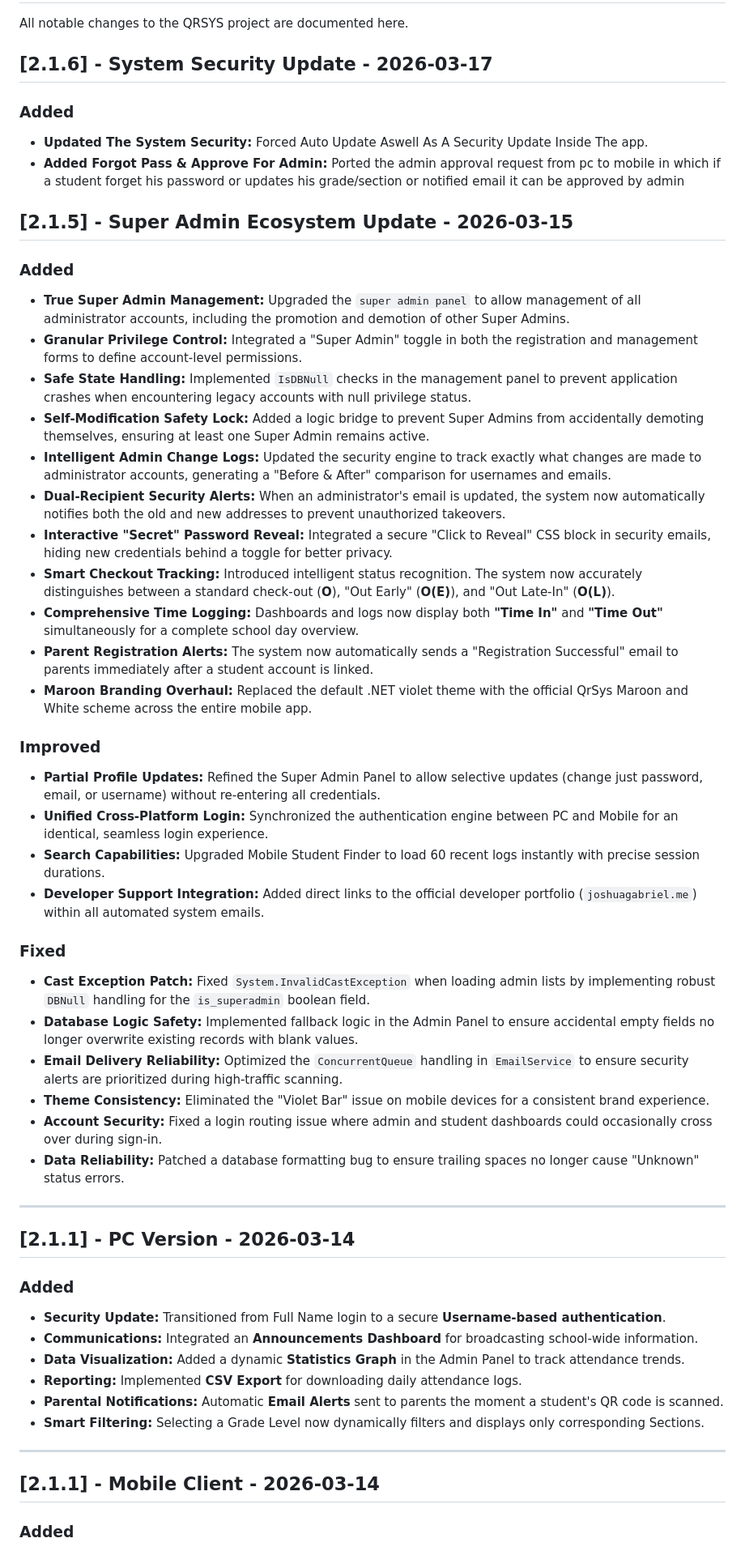
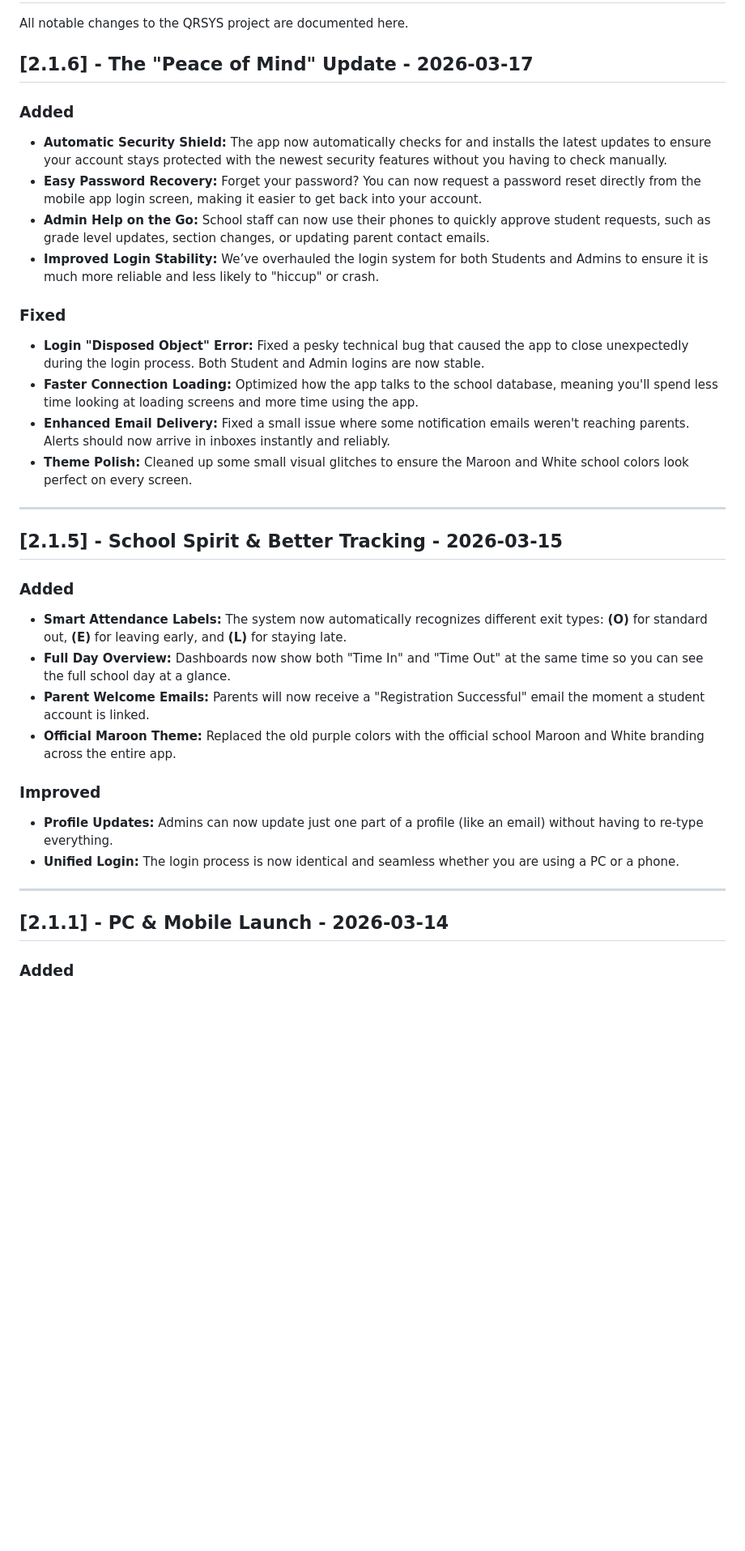
Before and after one commit to AstroNutws/Attendance-QRSYS, a Markdown page: CHANGELOG.md, the part around one of its changes. Shown at 81% size. Drawn GitHub-style; blank space fills up the shorter version.

```diff
--- a/CHANGELOG.md
+++ b/CHANGELOG.md
@@ -2,50 +2,33 @@
 
 All notable changes to the QRSYS project are documented here.
 
-## [2.1.6] - System Security Update - 2026-03-17
+## [2.1.6] - The "Peace of Mind" Update - 2026-03-17
 ### Added
-- **Updated The System Security:** Forced Auto Update Aswell As A Security Update Inside The app.
-- **Added Forgot Pass & Approve For Admin:** Ported the admin approval request from pc to mobile in which if a student forget his password or updates his grade/section or notified email it can be approved by admin
-## [2.1.5] - Super Admin Ecosystem Update - 2026-03-15
-### Added
-- **True Super Admin Management:** Upgraded the `super admin panel` to allow management of all administrator accounts, including the promotion and demotion of other Super Admins.
-- **Granular Privilege Control:** Integrated a "Super Admin" toggle in both the registration and management forms to define account-level permissions.
-- **Safe State Handling:** Implemented `IsDBNull` checks in the management panel to prevent application crashes when encountering legacy accounts with null privilege status.
-- **Self-Modification Safety Lock:** Added a logic bridge to prevent Super Admins from accidentally demoting themselves, ensuring at least one Super Admin remains active.
-- **Intelligent Admin Change Logs:** Updated the security engine to track exactly what changes are made to administrator accounts, generating a "Before & After" comparison for usernames and emails.
-- **Dual-Recipient Security Alerts:** When an administrator's email is updated, the system now automatically notifies both the old and new addresses to prevent unauthorized takeovers.
-- **Interactive "Secret" Password Reveal:** Integrated a secure "Click to Reveal" CSS block in security emails, hiding new credentials behind a toggle for better privacy.
-- **Smart Checkout Tracking:** Introduced intelligent status recognition. The system now accurately distinguishes between a standard check-out (**O**), "Out Early" (**O(E)**), and "Out Late-In" (**O(L)**).
-- **Comprehensive Time Logging:** Dashboards and logs now display both **"Time In"** and **"Time Out"** simultaneously for a complete school day overview.
-- **Parent Registration Alerts:** The system now automatically sends a "Registration Successful" email to parents immediately after a student account is linked.
-- **Maroon Branding Overhaul:** Replaced the default .NET violet theme with the official QrSys Maroon and White scheme across the entire mobile app.
-
-### Improved
-- **Partial Profile Updates:** Refined the Super Admin Panel to allow selective updates (change just password, email, or username) without re-entering all credentials.
-- **Unified Cross-Platform Login:** Synchronized the authentication engine between PC and Mobile for an identical, seamless login experience.
-- **Search Capabilities:** Upgraded Mobile Student Finder to load 60 recent logs instantly with precise session durations.
-- **Developer Support Integration:** Added direct links to the official developer portfolio (`joshuagabriel.me`) within all automated system emails.
+- **Automatic Security Shield:** The app now automatically checks for and installs the latest updates to ensure your account stays protected with the newest security features without you having to check manually.
+- **Easy Password Recovery:** Forget your password? You can now request a password reset directly from the mobile app login screen, making it easier to get back into your account.
+- **Admin Help on the Go:** School staff can now use their phones to quickly approve student requests, such as grade level updates, section changes, or updating parent contact emails.
+- **Improved Login Stability:** We’ve overhauled the login system for both Students and Admins to ensure it is much more reliable and less likely to "hiccup" or crash.
 
 ### Fixed
-- **Cast Exception Patch:** Fixed `System.InvalidCastException` when loading admin lists by implementing robust `DBNull` handling for the `is_superadmin` boolean field.
-- **Database Logic Safety:** Implemented fallback logic in the Admin Panel to ensure accidental empty fields no longer overwrite existing records with blank values.
-- **Email Delivery Reliability:** Optimized the `ConcurrentQueue` handling in `EmailService` to ensure security alerts are prioritized during high-traffic scanning.
-- **Theme Consistency:** Eliminated the "Violet Bar" issue on mobile devices for a consistent brand experience.
-- **Account Security:** Fixed a login routing issue where admin and student dashboards could occasionally cross over during sign-in.
-- **Data Reliability:** Patched a database formatting bug to ensure trailing spaces no longer cause "Unknown" status errors.
+- **Login "Disposed Object" Error:** Fixed a pesky technical bug that caused the app to close unexpectedly during the login process. Both Student and Admin logins are now stable.
+- **Faster Connection Loading:** Optimized how the app talks to the school database, meaning you'll spend less time looking at loading screens and more time using the app.
+- **Enhanced Email Delivery:** Fixed a small issue where some notification emails weren't reaching parents. Alerts should now arrive in inboxes instantly and reliably.
+- **Theme Polish:** Cleaned up some small visual glitches to ensure the Maroon and White school colors look perfect on every screen.
 
 ---
 
-## [2.1.1] - PC Version - 2026-03-14
+## [2.1.5] - School Spirit & Better Tracking - 2026-03-15
 ### Added
-- **Security Update:** Transitioned from Full Name login to a secure **Username-based authentication**.
-- **Communications:** Integrated an **Announcements Dashboard** for broadcasting school-wide information.
-- **Data Visualization:** Added a dynamic **Statistics Graph** in the Admin Panel to track attendance trends.
-- **Reporting:** Implemented **CSV Export** for downloading daily attendance logs.
-- **Parental Notifications:** Automatic **Email Alerts** sent to parents the moment a student's QR code is scanned.
-- **Smart Filtering:** Selecting a Grade Level now dynamically filters and displays only corresponding Sections.
+- **Smart Attendance Labels:** The system now automatically recognizes different exit types: **(O)** for standard out, **(E)** for leaving early, and **(L)** for staying late.
+- **Full Day Overview:** Dashboards now show both "Time In" and "Time Out" at the same time so you can see the full school day at a glance.
+- **Parent Welcome Emails:** Parents will now receive a "Registration Successful" email the moment a student account is linked.
+- **Official Maroon Theme:** Replaced the old purple colors with the official school Maroon and White branding across the entire app.
+
+### Improved
+- **Profile Updates:** Admins can now update just one part of a profile (like an email) without having to re-type everything.
+- **Unified Login:** The login process is now identical and seamless whether you are using a PC or a phone.
 
 ---
 
-## [2.1.1] - Mobile Client - 2026-03-14
+## [2.1.1] - PC & Mobile Launch - 2026-03-14
 ### Added
```
Also changed, not shown: other parts of CHANGELOG.md (+6 -6 lines).
